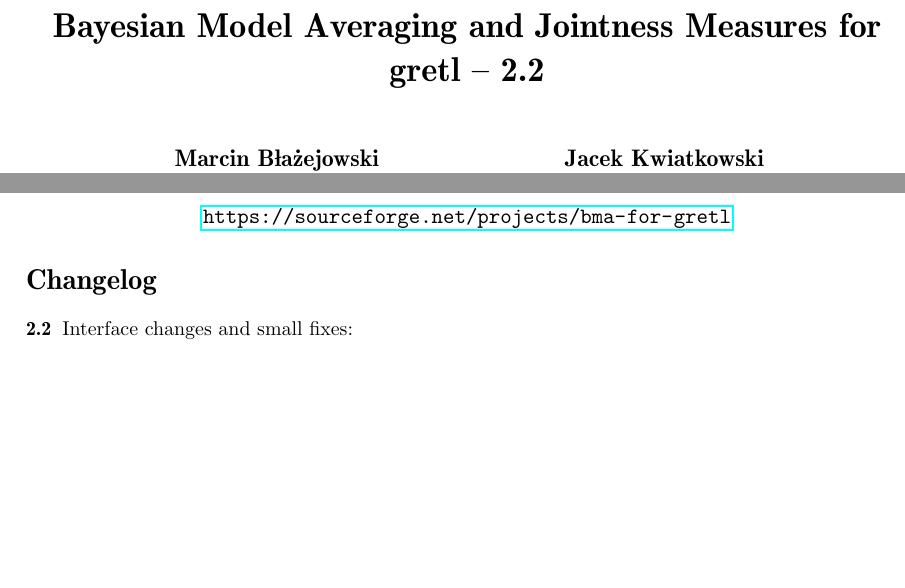
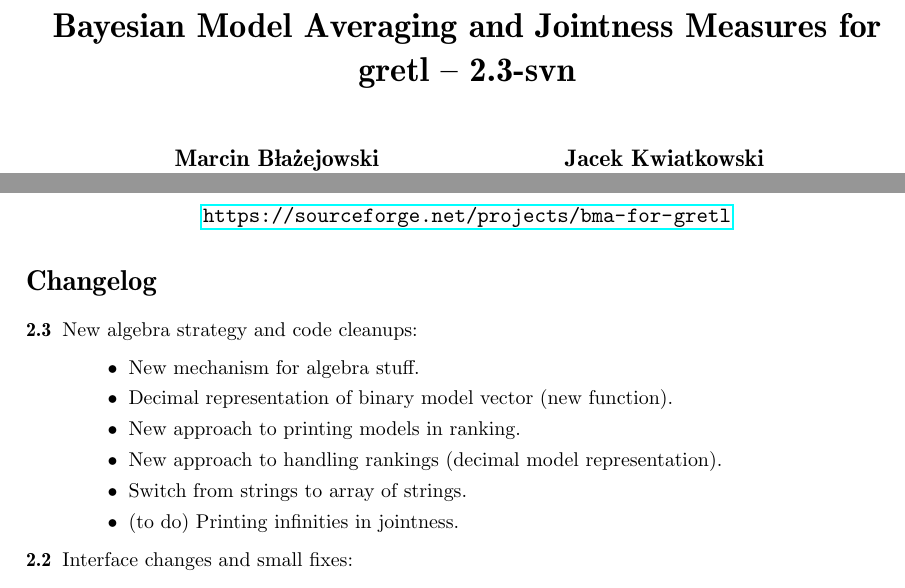
Before and after one commit to marcingretl/bma-for-gretl, a LaTeX document (doc/BMA.tex): two parts of page 1 of 24, joined at a grey line, cut so that both start at the same text, the shorter picture padded with empty space. Compiled offline with pdfLaTeX.

Commit message:
New doc (to be extended).
git-svn-id: https://svn.code.sf.net/p/bma-for-gretl/code/trunk@54 8de1175e-6124-45f5-97fc-c436834cfe4c

```diff
--- a/doc/BMA.tex
+++ b/doc/BMA.tex
@@ -6,8 +6,8 @@
         Jacek Kwiatkowski\\Nicolaus Copernicus University in Toruń}
 \Plainauthor{Marcin Błażejowski, Jacek Kwiatkowski}
 
-\title{Bayesian Model Averaging and Jointness Measures for \pkg{gretl} -- 2.2}
-\Plaintitle{Bayesian Model Averaging and Jointness Measures for gretl -- 2.2}
+\title{Bayesian Model Averaging and Jointness Measures for \pkg{gretl} -- 2.3-svn}
+\Plaintitle{Bayesian Model Averaging and Jointness Measures for gretl -- 2.3-svn}
 
 \Abstract{Bayesian model averaging is a model-building strategy that
   takes account of model uncertainty in
@@ -30,6 +30,17 @@
 
 \section*{Changelog}
 {\small\begin{description}
+	\item[2.3] New algebra strategy and code cleanups:
+		\begin{itemize}
+			\item New mechanism for algebra stuff.
+			\item Decimal representation of binary model vector
+				(new function).
+			\item New approach to printing models in ranking.
+			\item New approach to handling rankings (decimal
+				model representation).
+			\item Switch from strings to array of strings.
+			\item (to do) Printing infinities in jointness.
+		\end{itemize}
     \item[2.2] Interface changes and small fixes:
         \begin{itemize}
         	\item Some code cleanups.
```
Also changed, not shown: doc/BMA.pdf, 4 other files. Lines whose indentation alone changed are shown as unchanged.
